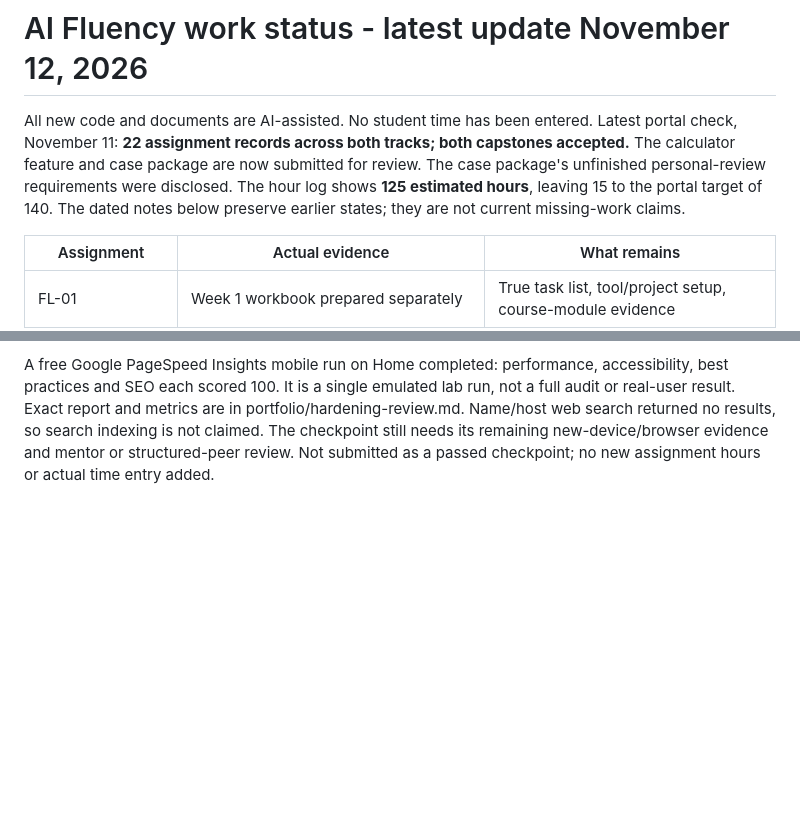
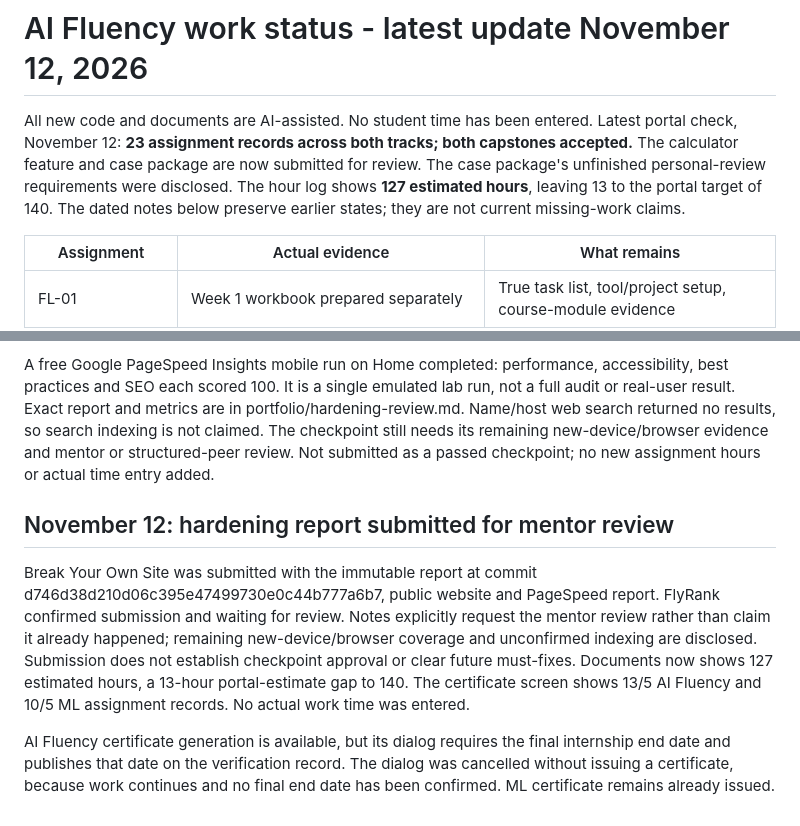
Before and after one commit to YassinKhodir/yassin-flyrank-ml-internship, a Markdown page: work/ai_fluency/PROGRESS.md, 2 parts joined by grey strips. Rendered like a GitHub page; blank space fills up the shorter version.

Commit message:
Record hardening review submission, 127 estimate and certificate date blocker

```diff
--- a/work/ai_fluency/PROGRESS.md
+++ b/work/ai_fluency/PROGRESS.md
@@ -1,9 +1,9 @@
 # AI Fluency work status - latest update November 12, 2026
 
 All new code and documents are AI-assisted. No student time has been entered.
-Latest portal check, November 11: **22 assignment records across both tracks; both capstones accepted.**
+Latest portal check, November 12: **23 assignment records across both tracks; both capstones accepted.**
 The calculator feature and case package are now submitted for review. The case package's unfinished personal-review requirements were disclosed.
-The hour log shows **125 estimated hours**, leaving 15 to the portal target of 140.
+The hour log shows **127 estimated hours**, leaving 13 to the portal target of 140.
 The dated notes below preserve earlier states; they are not current missing-work claims.
 
 | Assignment | Actual evidence | What remains |
@@ -327,3 +327,20 @@ portfolio/hardening-review.md. Name/host web search returned no results, so
 search indexing is not claimed. The checkpoint still needs its remaining
 new-device/browser evidence and mentor or structured-peer review. Not submitted
 as a passed checkpoint; no new assignment hours or actual time entry added.
+
+
+## November 12: hardening report submitted for mentor review
+Break Your Own Site was submitted with the immutable report at
+commit d746d38d210d06c395e47499730e0c44b777a6b7, public website and PageSpeed
+report. FlyRank confirmed submission and waiting for review. Notes explicitly
+request the mentor review rather than claim it already happened; remaining
+new-device/browser coverage and unconfirmed indexing are disclosed. Submission
+does not establish checkpoint approval or clear future must-fixes.
+Documents now shows 127 estimated hours, a 13-hour portal-estimate gap to 140.
+The certificate screen shows 13/5 AI Fluency and 10/5 ML assignment records.
+No actual work time was entered.
+
+AI Fluency certificate generation is available, but its dialog requires the
+final internship end date and publishes that date on the verification record.
+The dialog was cancelled without issuing a certificate, because work continues
+and no final end date has been confirmed. ML certificate remains already issued.
```
